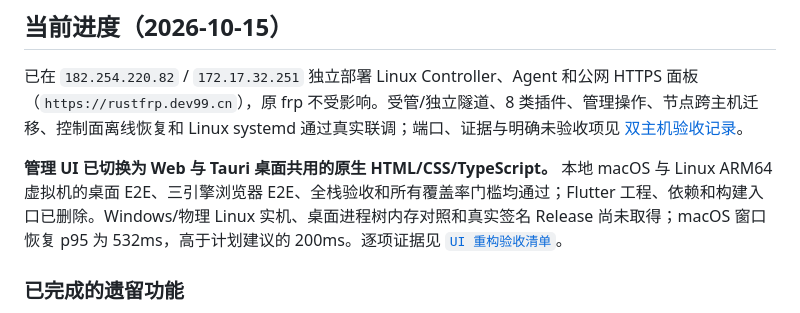
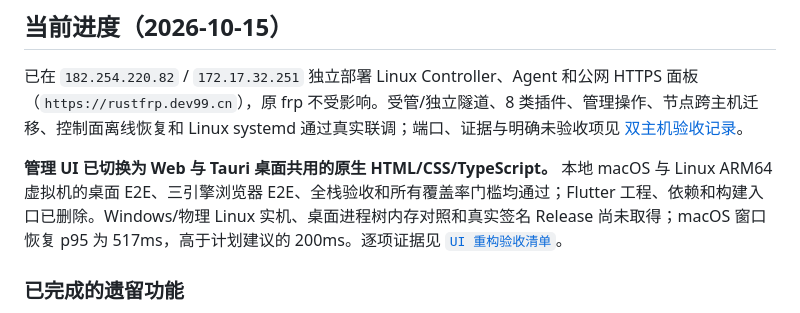
Before and after one commit to yuhuotech/RustFRP, a Markdown page: README.md, the part around the change. Drawn GitHub-style.

```diff
--- a/README.md
+++ b/README.md
@@ -6,7 +6,7 @@ RustFRP 是一个自托管内网穿透系统，包含 Rust 数据面与 Controll
 
 已在 `182.254.220.82` / `172.17.32.251` 独立部署 Linux Controller、Agent 和公网 HTTPS 面板（`https://rustfrp.dev99.cn`），原 frp 不受影响。受管/独立隧道、8 类插件、管理操作、节点跨主机迁移、控制面离线恢复和 Linux systemd 通过真实联调；端口、证据与明确未验收项见 [双主机验收记录](docs/WAN_ACCEPTANCE_20261013.md)。
 
-**管理 UI 已切换为 Web 与 Tauri 桌面共用的原生 HTML/CSS/TypeScript。** 本地 macOS 与 Linux ARM64 虚拟机的桌面 E2E、三引擎浏览器 E2E、全栈验收和所有覆盖率门槛均通过；Flutter 工程、依赖和构建入口已删除。Windows/物理 Linux 实机、桌面进程树内存对照和真实签名 Release 尚未取得；macOS 窗口恢复 p95 为 532ms，高于计划建议的 200ms。逐项证据见 [`UI 重构验收清单`](docs/UI_REFACTOR_STATUS.md)。
+**管理 UI 已切换为 Web 与 Tauri 桌面共用的原生 HTML/CSS/TypeScript。** 本地 macOS 与 Linux ARM64 虚拟机的桌面 E2E、三引擎浏览器 E2E、全栈验收和所有覆盖率门槛均通过；Flutter 工程、依赖和构建入口已删除。Windows/物理 Linux 实机、桌面进程树内存对照和真实签名 Release 尚未取得；macOS 窗口恢复 p95 为 517ms，高于计划建议的 200ms。逐项证据见 [`UI 重构验收清单`](docs/UI_REFACTOR_STATUS.md)。
 
 ### 已完成的遗留功能
 
```
Also changed, not shown: docs/IMPLEMENTATION_STATUS.md (+1 -1 lines), docs/UI_REFACTOR_STATUS.md (+2 -2 lines).
